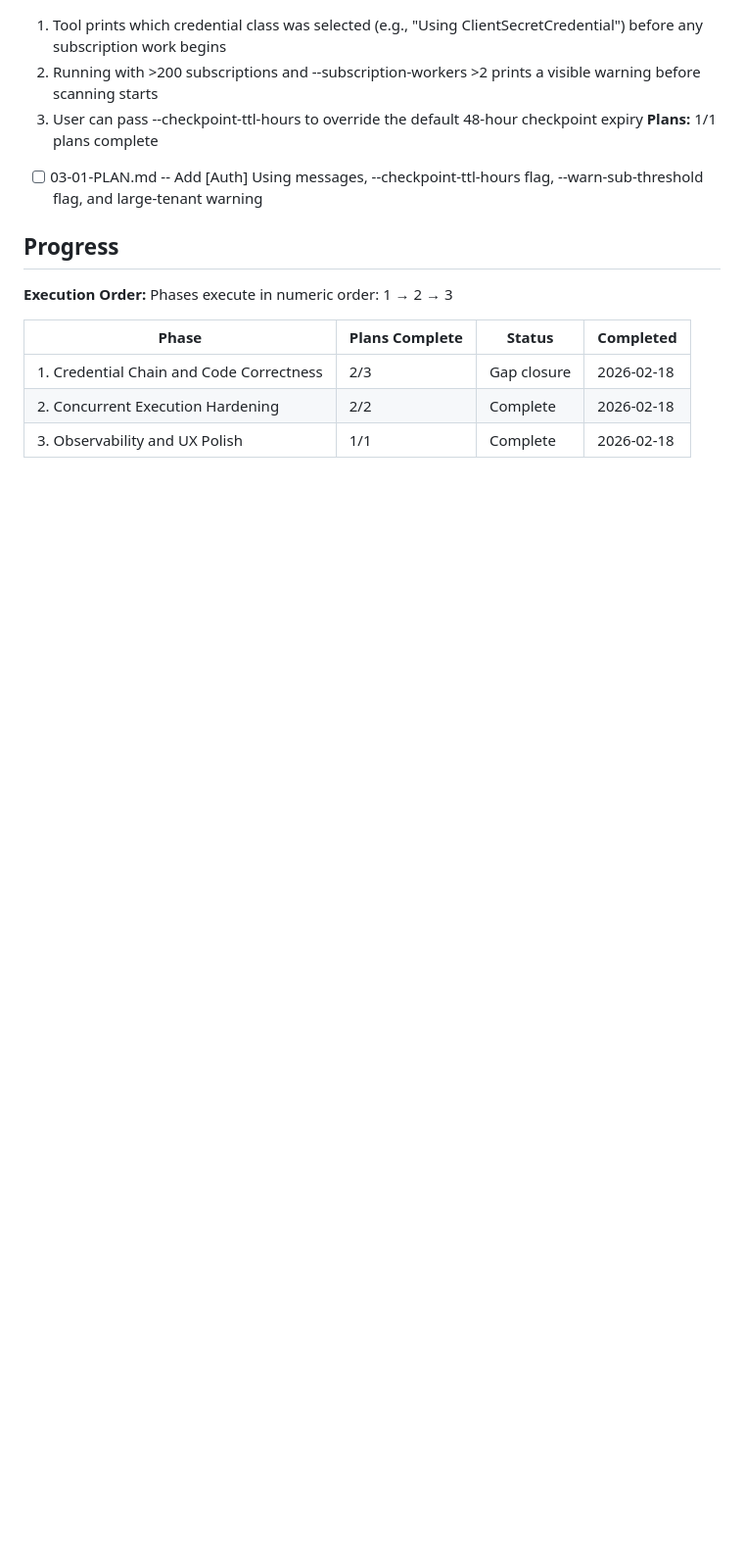
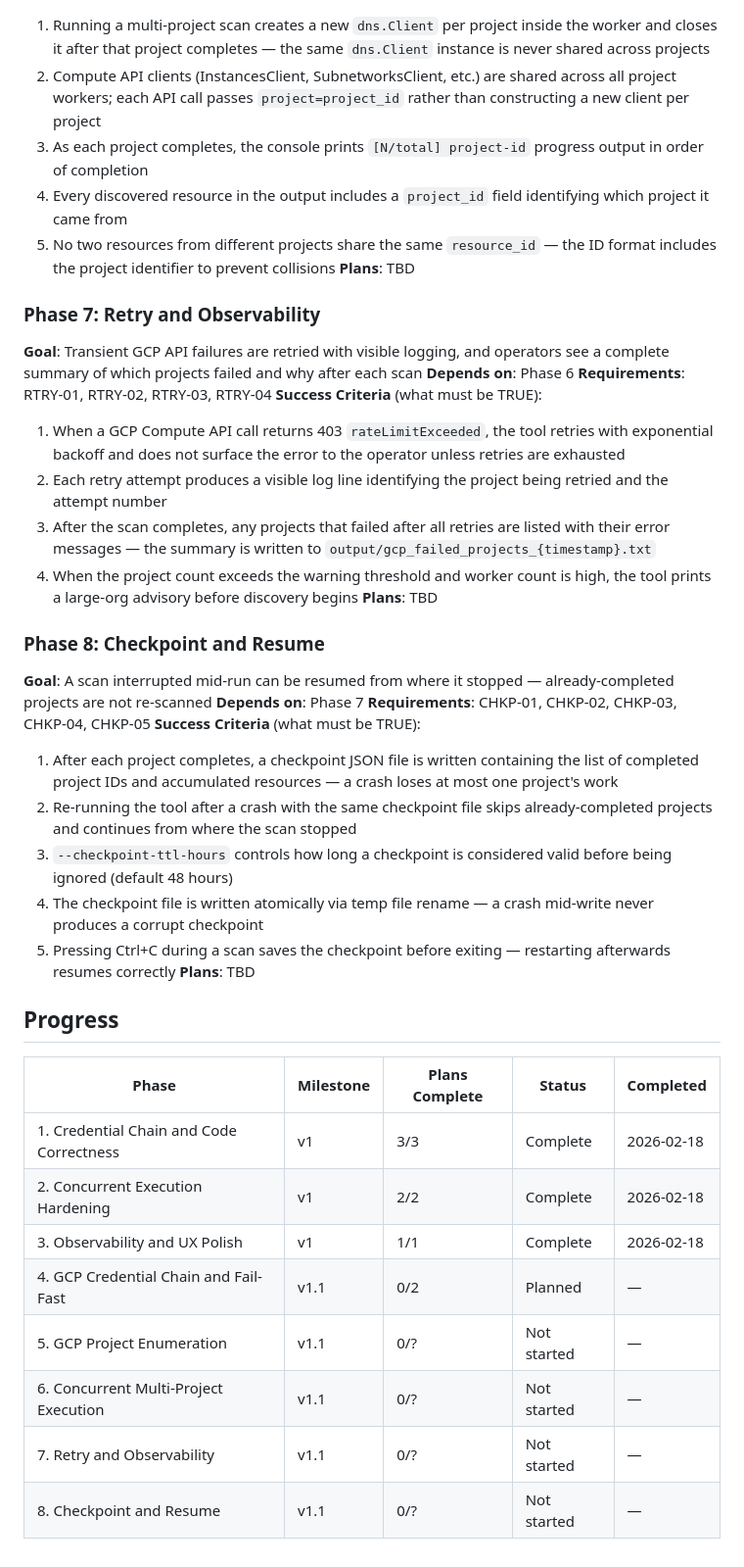
Before and after one commit to stefanriegel/Infoblox-Universal-DDI-cloud-usage, a Markdown page: .planning/ROADMAP.md, the part around one of its changes. Shown at 98% size. Drawn GitHub-style; blank space fills up the shorter version.

```diff
--- a/.planning/ROADMAP.md
+++ b/.planning/ROADMAP.md
@@ -52,17 +61,43 @@ Decimal phases appear between their surrounding integers in numeric order.
 **Success Criteria** (what must be TRUE):
-  1. Tool prints which credential class was selected (e.g., "Using ClientSecretCredential") before any subscription work begins
-  2. Running with >200 subscriptions and --subscription-workers >2 prints a visible warning before scanning starts
-  3. User can pass --checkpoint-ttl-hours to override the default 48-hour checkpoint expiry
-**Plans:** 1/1 plans complete
-- [ ] 03-01-PLAN.md -- Add [Auth] Using messages, --checkpoint-ttl-hours flag, --warn-sub-threshold flag, and large-tenant warning
+  1. Running a multi-project scan creates a new `dns.Client` per project inside the worker and closes it after that project completes — the same `dns.Client` instance is never shared across projects
+  2. Compute API clients (InstancesClient, SubnetworksClient, etc.) are shared across all project workers; each API call passes `project=project_id` rather than constructing a new client per project
+  3. As each project completes, the console prints `[N/total] project-id` progress output in order of completion
+  4. Every discovered resource in the output includes a `project_id` field identifying which project it came from
+  5. No two resources from different projects share the same `resource_id` — the ID format includes the project identifier to prevent collisions
+**Plans**: TBD
+
+### Phase 7: Retry and Observability
+**Goal**: Transient GCP API failures are retried with visible logging, and operators see a complete summary of which projects failed and why after each scan
+**Depends on**: Phase 6
+**Requirements**: RTRY-01, RTRY-02, RTRY-03, RTRY-04
+**Success Criteria** (what must be TRUE):
+  1. When a GCP Compute API call returns 403 `rateLimitExceeded`, the tool retries with exponential backoff and does not surface the error to the operator unless retries are exhausted
+  2. Each retry attempt produces a visible log line identifying the project being retried and the attempt number
+  3. After the scan completes, any projects that failed after all retries are listed with their error messages — the summary is written to `output/gcp_failed_projects_{timestamp}.txt`
+  4. When the project count exceeds the warning threshold and worker count is high, the tool prints a large-org advisory before discovery begins
+**Plans**: TBD
+
+### Phase 8: Checkpoint and Resume
+**Goal**: A scan interrupted mid-run can be resumed from where it stopped — already-completed projects are not re-scanned
+**Depends on**: Phase 7
+**Requirements**: CHKP-01, CHKP-02, CHKP-03, CHKP-04, CHKP-05
+**Success Criteria** (what must be TRUE):
+  1. After each project completes, a checkpoint JSON file is written containing the list of completed project IDs and accumulated resources — a crash loses at most one project's work
+  2. Re-running the tool after a crash with the same checkpoint file skips already-completed projects and continues from where the scan stopped
+  3. `--checkpoint-ttl-hours` controls how long a checkpoint is considered valid before being ignored (default 48 hours)
+  4. The checkpoint file is written atomically via temp file rename — a crash mid-write never produces a corrupt checkpoint
+  5. Pressing Ctrl+C during a scan saves the checkpoint before exiting — restarting afterwards resumes correctly
+**Plans**: TBD
 
 ## Progress
 
-**Execution Order:**
-Phases execute in numeric order: 1 → 2 → 3
-
-| Phase | Plans Complete | Status | Completed |
-|-------|----------------|--------|-----------|
-| 1. Credential Chain and Code Correctness | 2/3 | Gap closure | 2026-02-18 |
-| 2. Concurrent Execution Hardening | 2/2 | Complete | 2026-02-18 |
-| 3. Observability and UX Polish | 1/1 | Complete   | 2026-02-18 |
+| Phase | Milestone | Plans Complete | Status | Completed |
+|-------|-----------|----------------|--------|-----------|
+| 1. Credential Chain and Code Correctness | v1 | 3/3 | Complete | 2026-02-18 |
+| 2. Concurrent Execution Hardening | v1 | 2/2 | Complete | 2026-02-18 |
+| 3. Observability and UX Polish | v1 | 1/1 | Complete | 2026-02-18 |
+| 4. GCP Credential Chain and Fail-Fast | v1.1 | 0/2 | Planned | — |
+| 5. GCP Project Enumeration | v1.1 | 0/? | Not started | — |
+| 6. Concurrent Multi-Project Execution | v1.1 | 0/? | Not started | — |
+| 7. Retry and Observability | v1.1 | 0/? | Not started | — |
+| 8. Checkpoint and Resume | v1.1 | 0/? | Not started | — |
```
Also changed, not shown: other parts of .planning/ROADMAP.md (+46 -37 lines), 2 other files.
